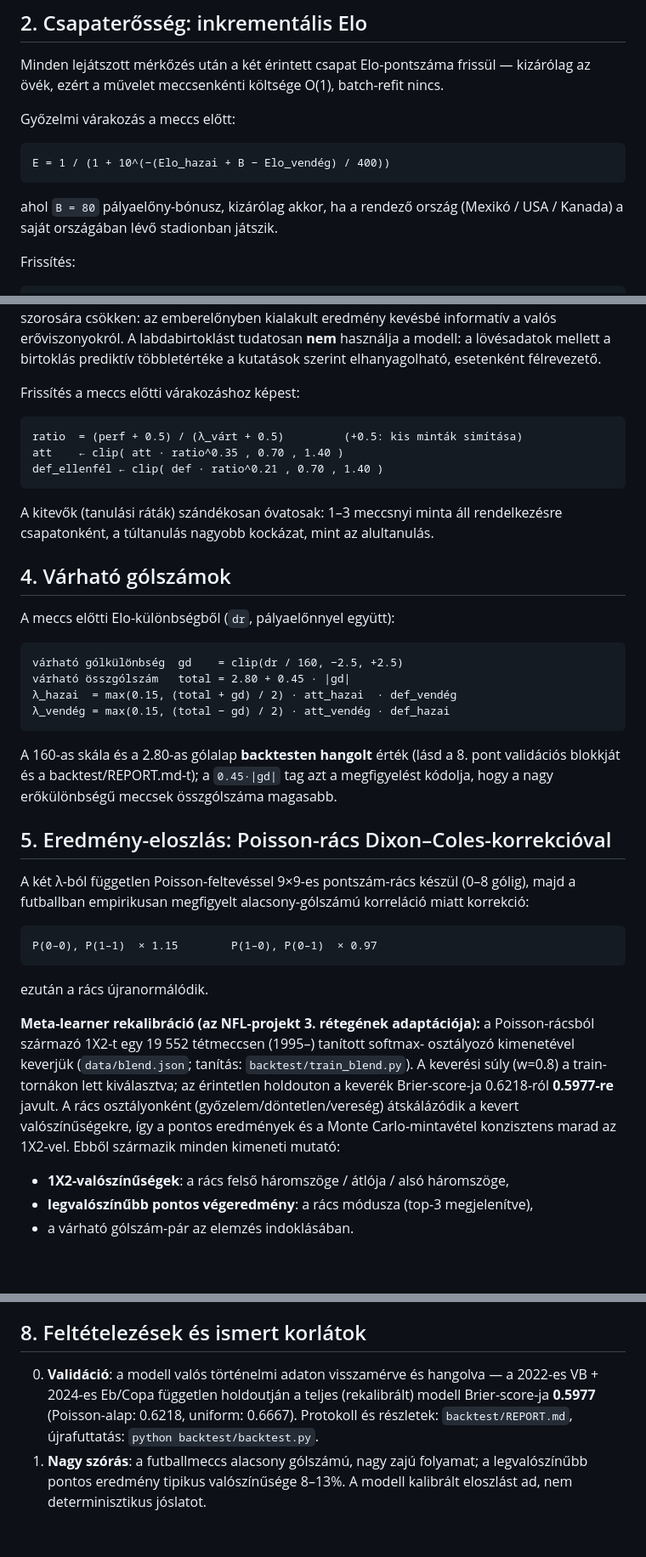
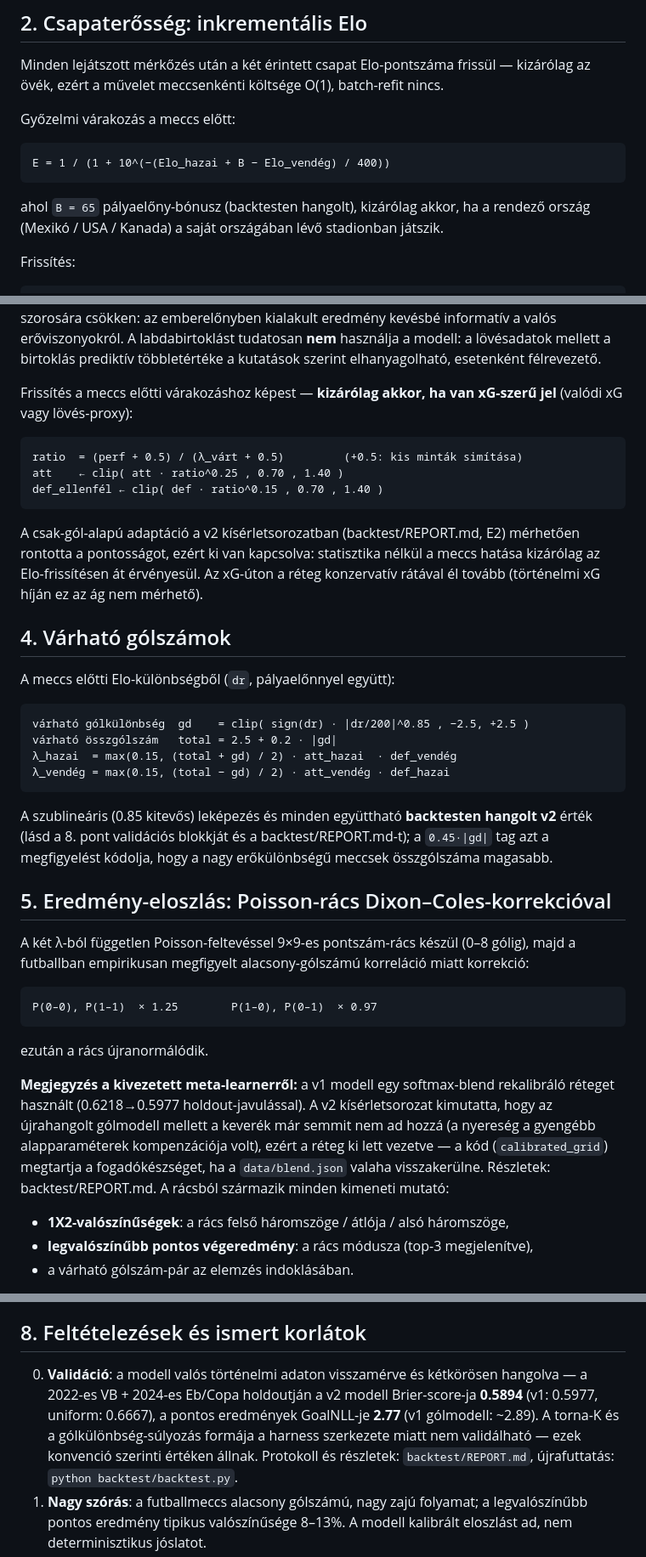
Before and after one commit to Llou77/WC2026, a Markdown page: MODEL.md, 3 parts joined by grey strips. Shown at 85% size. Rendered like a GitHub page; blank space fills up the shorter version.

````diff
--- a/MODEL.md
+++ b/MODEL.md
@@ -34,7 +34,7 @@ Győzelmi várakozás a meccs előtt:
 E = 1 / (1 + 10^(−(Elo_hazai + B − Elo_vendég) / 400))
 ```
 
-ahol `B = 80` pályaelőny-bónusz, kizárólag akkor, ha a rendező ország
+ahol `B = 65` pályaelőny-bónusz (backtesten hangolt), kizárólag akkor, ha a rendező ország
 (Mexikó / USA / Kanada) a saját országában lévő stadionban játszik.
 
 Frissítés:
@@ -79,29 +79,32 @@ informatív a valós erőviszonyokról. A labdabirtoklást tudatosan **nem**
 használja a modell: a lövésadatok mellett a birtoklás prediktív többletértéke
 a kutatások szerint elhanyagolható, esetenként félrevezető.
 
-Frissítés a meccs előtti várakozáshoz képest:
+Frissítés a meccs előtti várakozáshoz képest — **kizárólag akkor, ha van
+xG-szerű jel** (valódi xG vagy lövés-proxy):
 
 ```
 ratio  = (perf + 0.5) / (λ_várt + 0.5)         (+0.5: kis minták simítása)
-att    ← clip( att · ratio^0.35 , 0.70 , 1.40 )
-def_ellenfél ← clip( def · ratio^0.21 , 0.70 , 1.40 )
+att    ← clip( att · ratio^0.25 , 0.70 , 1.40 )
+def_ellenfél ← clip( def · ratio^0.15 , 0.70 , 1.40 )
 ```
 
-A kitevők (tanulási ráták) szándékosan óvatosak: 1–3 meccsnyi minta áll
-rendelkezésre csapatonként, a túltanulás nagyobb kockázat, mint az alultanulás.
+A csak-gól-alapú adaptáció a v2 kísérletsorozatban (backtest/REPORT.md, E2)
+mérhetően rontotta a pontosságot, ezért ki van kapcsolva: statisztika nélkül a
+meccs hatása kizárólag az Elo-frissítésen át érvényesül. Az xG-úton a réteg
+konzervatív rátával él tovább (történelmi xG híján ez az ág nem mérhető).
 
 ## 4. Várható gólszámok
 
 A meccs előtti Elo-különbségből (`dr`, pályaelőnnyel együtt):
 
 ```
-várható gólkülönbség  gd    = clip(dr / 160, −2.5, +2.5)
-várható összgólszám   total = 2.80 + 0.45 · |gd|
+várható gólkülönbség  gd    = clip( sign(dr) · |dr/200|^0.85 , −2.5, +2.5 )
+várható összgólszám   total = 2.5 + 0.2 · |gd|
 λ_hazai  = max(0.15, (total + gd) / 2) · att_hazai  · def_vendég
 λ_vendég = max(0.15, (total − gd) / 2) · att_vendég · def_hazai
 ```
 
-A 160-as skála és a 2.80-as gólalap **backtesten hangolt** érték (lásd a 8. pont
+A szublineáris (0.85 kitevős) leképezés és minden együttható **backtesten hangolt v2** érték (lásd a 8. pont
 validációs blokkját és a backtest/REPORT.md-t); a `0.45·|gd|` tag azt a megfigyelést kódolja, hogy a
 nagy erőkülönbségű meccsek összgólszáma magasabb.
 
@@ -112,20 +115,18 @@ A két λ-ból független Poisson-feltevéssel 9×9-es pontszám-rács készül
 korreláció miatt korrekció:
 
 ```
-P(0–0), P(1–1)  × 1.15        P(1–0), P(0–1)  × 0.97
+P(0–0), P(1–1)  × 1.25        P(1–0), P(0–1)  × 0.97
 ```
 
 ezután a rács újranormálódik.
 
-**Meta-learner rekalibráció (az NFL-projekt 3. rétegének adaptációja):** a
-Poisson-rácsból származó 1X2-t egy 19 552 tétmeccsen (1995–) tanított softmax-
-osztályozó kimenetével keverjük (`data/blend.json`; tanítás:
-`backtest/train_blend.py`). A keverési súly (w=0.8) a train-tornákon lett
-kiválasztva; az érintetlen holdouton a keverék Brier-score-ja 0.6218-ról
-**0.5977-re** javult. A rács osztályonként (győzelem/döntetlen/vereség)
-átskálázódik a kevert valószínűségekre, így a pontos eredmények és a Monte
-Carlo-mintavétel konzisztens marad az 1X2-vel. Ebből származik minden kimeneti
-mutató:
+**Megjegyzés a kivezetett meta-learnerről:** a v1 modell egy softmax-blend
+rekalibráló réteget használt (0.6218→0.5977 holdout-javulással). A v2
+kísérletsorozat kimutatta, hogy az újrahangolt gólmodell mellett a keverék már
+semmit nem ad hozzá (a nyereség a gyengébb alapparaméterek kompenzációja volt),
+ezért a réteg ki lett vezetve — a kód (`calibrated_grid`) megtartja a
+fogadókészséget, ha a `data/blend.json` valaha visszakerülne. Részletek:
+backtest/REPORT.md. A rácsból származik minden kimeneti mutató:
 
 - **1X2-valószínűségek**: a rács felső háromszöge / átlója / alsó háromszöge,
 - **legvalószínűbb pontos végeredmény**: a rács módusza (top-3 megjelenítve),
@@ -169,9 +170,12 @@ kimenet reprodukálható, újrafuttatáskor nem változik.
 
 ## 8. Feltételezések és ismert korlátok
 
-0. **Validáció**: a modell valós történelmi adaton visszamérve és hangolva —
-   a 2022-es VB + 2024-es Eb/Copa független holdoutján a teljes (rekalibrált)
-   modell Brier-score-ja **0.5977** (Poisson-alap: 0.6218, uniform: 0.6667). Protokoll és részletek:
+0. **Validáció**: a modell valós történelmi adaton visszamérve és kétkörösen
+   hangolva — a 2022-es VB + 2024-es Eb/Copa holdoutján a v2 modell
+   Brier-score-ja **0.5894** (v1: 0.5977, uniform: 0.6667), a pontos
+   eredmények GoalNLL-je **2.77** (v1 gólmodell: ~2.89). A torna-K és a
+   gólkülönbség-súlyozás formája a harness szerkezete miatt nem validálható —
+   ezek konvenció szerinti értéken állnak. Protokoll és részletek:
    `backtest/REPORT.md`, újrafuttatás: `python backtest/backtest.py`.
 1. **Nagy szórás**: a futballmeccs alacsony gólszámú, nagy zajú folyamat; a
    legvalószínűbb pontos eredmény tipikus valószínűsége 8–13%. A modell
````
Also changed, not shown: README.md (+2 -3 lines), WORKLOG.md (+2 -0 lines).
